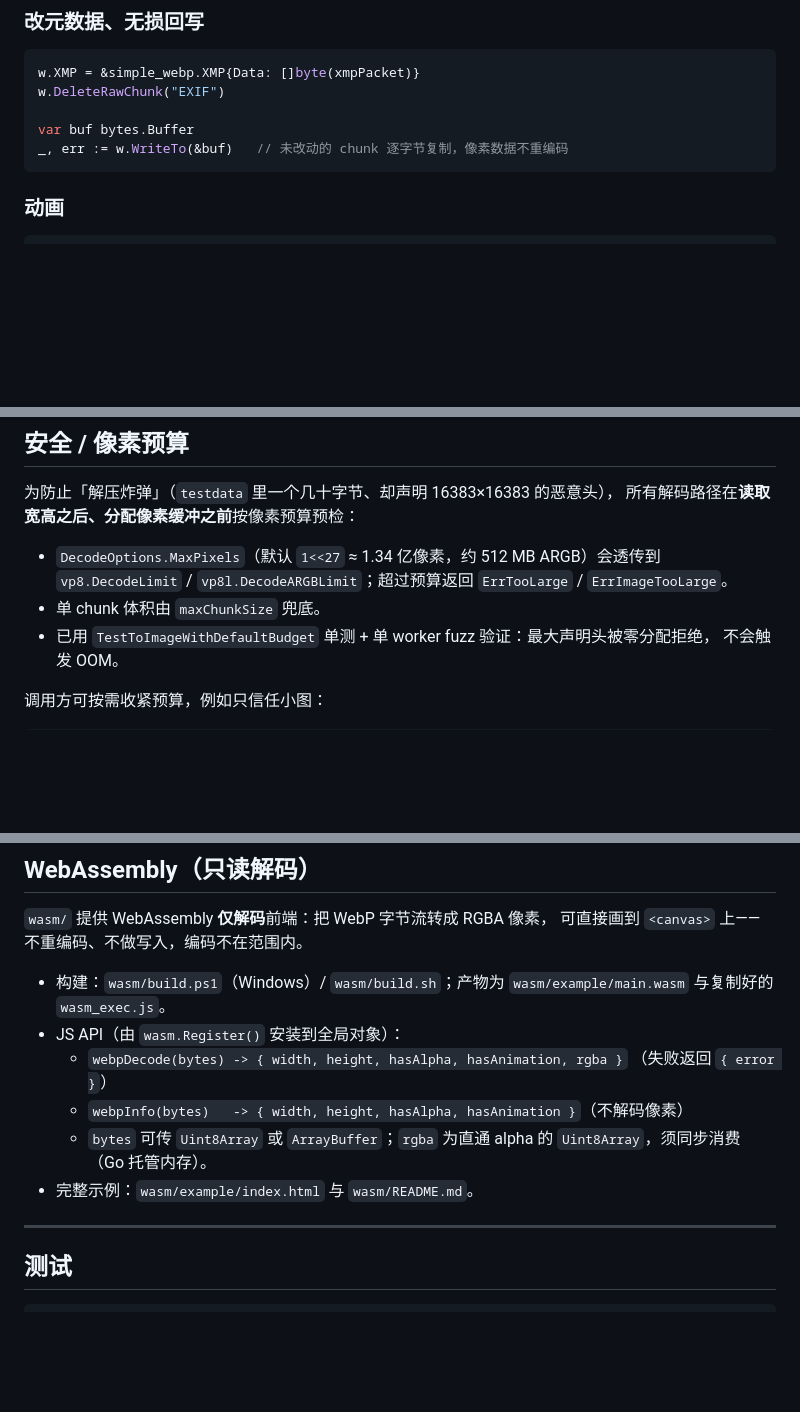
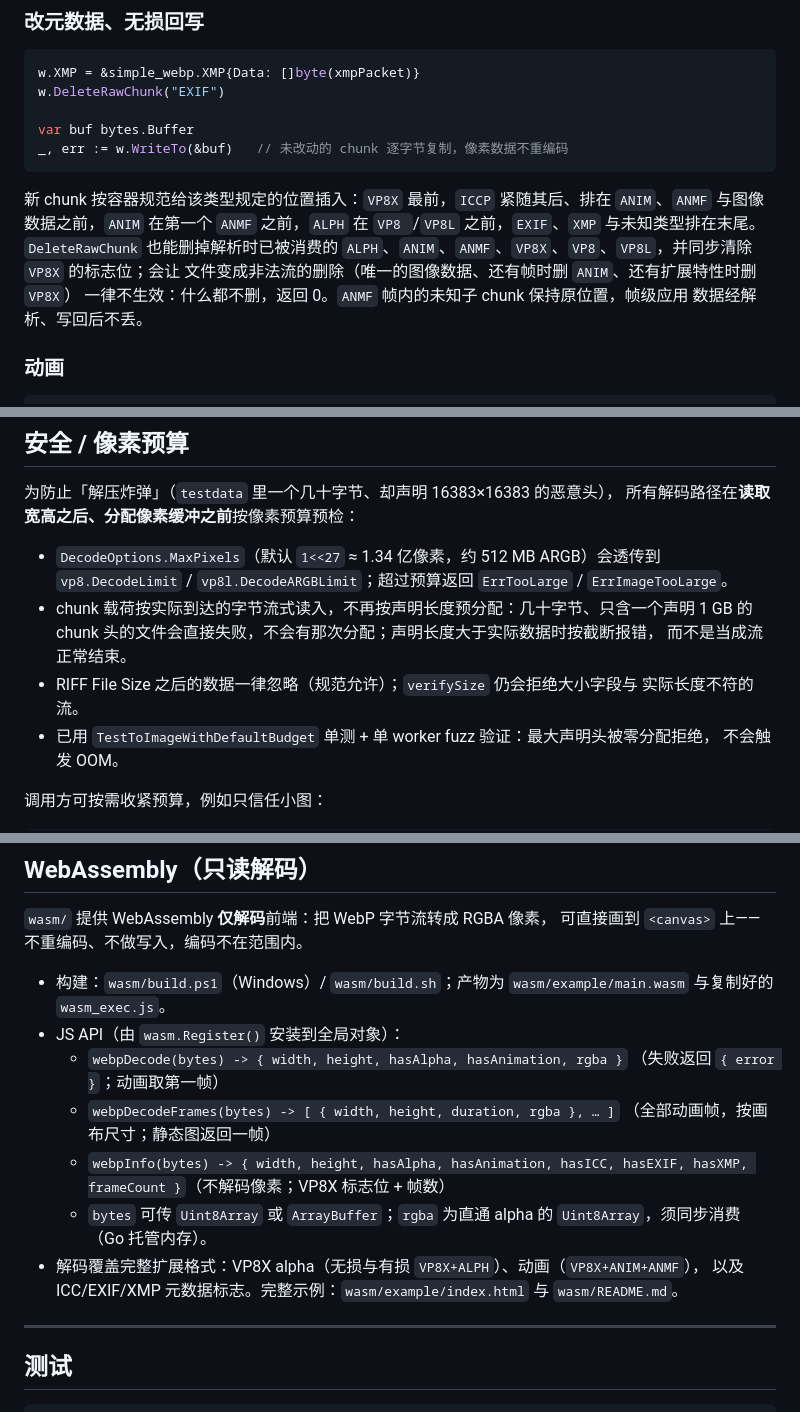
Before and after one commit to knoweather/simple-webp, a Markdown page: README.zh-CN.md, 3 parts joined by grey strips. GitHub-like rendering; blank space fills up the shorter version.

````diff
--- a/README.zh-CN.md
+++ b/README.zh-CN.md
@@ -72,6 +72,14 @@ w.DeleteRawChunk("EXIF")
 var buf bytes.Buffer
 _, err := w.WriteTo(&buf)   // 未改动的 chunk 逐字节复制，像素数据不重编码
 ```
+
+新 chunk 按容器规范给该类型规定的位置插入：`VP8X` 最前，`ICCP` 紧随其后、排在
+`ANIM`、`ANMF` 与图像数据之前，`ANIM` 在第一个 `ANMF` 之前，`ALPH` 在 `VP8 `/`VP8L`
+之前，`EXIF`、`XMP` 与未知类型排在末尾。`DeleteRawChunk` 也能删掉解析时已被消费的
+`ALPH`、`ANIM`、`ANMF`、`VP8X`、`VP8`、`VP8L`，并同步清除 `VP8X` 的标志位；会让
+文件变成非法流的删除（唯一的图像数据、还有帧时删 `ANIM`、还有扩展特性时删 `VP8X`）
+一律不生效：什么都不删，返回 0。`ANMF` 帧内的未知子 chunk 保持原位置，帧级应用
+数据经解析、写回后不丢。
 
 ### 动画
 
@@ -224,7 +234,11 @@ color transform）。
 
 - `DecodeOptions.MaxPixels`（默认 `1<<27` ≈ 1.34 亿像素，约 512 MB ARGB）会透传到
   `vp8.DecodeLimit` / `vp8l.DecodeARGBLimit`；超过预算返回 `ErrTooLarge` / `ErrImageTooLarge`。
-- 单 chunk 体积由 `maxChunkSize` 兜底。
+- chunk 载荷按实际到达的字节流式读入，不再按声明长度预分配：几十字节、只含一个声明
+  1 GB 的 chunk 头的文件会直接失败，不会有那次分配；声明长度大于实际数据时按截断报错，
+  而不是当成流正常结束。
+- RIFF File Size 之后的数据一律忽略（规范允许）；`verifySize` 仍会拒绝大小字段与
+  实际长度不符的流。
 - 已用 `TestToImageWithDefaultBudget` 单测 + 单 worker fuzz 验证：最大声明头被零分配拒绝，
   不会触发 OOM。
 
@@ -245,11 +259,15 @@ img, err := w.ToImageWith(simple_webp.DecodeOptions{MaxPixels: 4096 * 4096})
   `wasm/example/main.wasm` 与复制好的 `wasm_exec.js`。
 - JS API（由 `wasm.Register()` 安装到全局对象）：
   - `webpDecode(bytes) -> { width, height, hasAlpha, hasAnimation, rgba }`
-    （失败返回 `{ error }`）
-  - `webpInfo(bytes)   -> { width, height, hasAlpha, hasAnimation }`（不解码像素）
+    （失败返回 `{ error }`；动画取第一帧）
+  - `webpDecodeFrames(bytes) -> [ { width, height, duration, rgba }, … ]`
+    （全部动画帧，按画布尺寸；静态图返回一帧）
+  - `webpInfo(bytes) -> { width, height, hasAlpha, hasAnimation, hasICC,
+    hasEXIF, hasXMP, frameCount }`（不解码像素；VP8X 标志位 + 帧数）
   - `bytes` 可传 `Uint8Array` 或 `ArrayBuffer`；`rgba` 为直通 alpha 的
     `Uint8Array`，须同步消费（Go 托管内存）。
-- 完整示例：`wasm/example/index.html` 与 `wasm/README.md`。
+- 解码覆盖完整扩展格式：VP8X alpha（无损与有损 `VP8X+ALPH`）、动画（`VP8X+ANIM+ANMF`），
+  以及 ICC/EXIF/XMP 元数据标志。完整示例：`wasm/example/index.html` 与 `wasm/README.md`。
 
 ---
 
````
Also changed, not shown: other parts of README.zh-CN.md (+2 -0 lines), README.md (+20 -1 lines).
